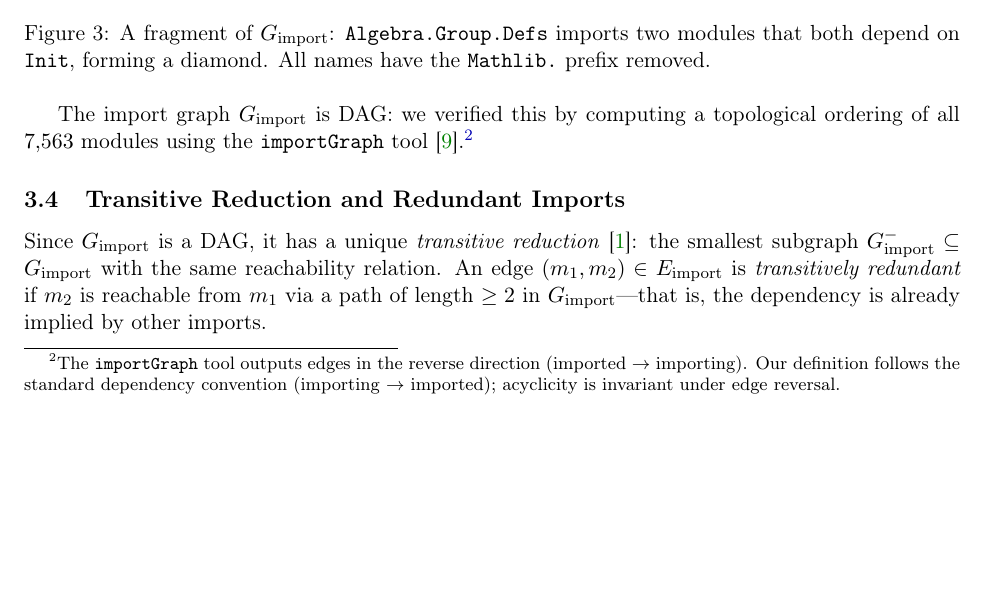
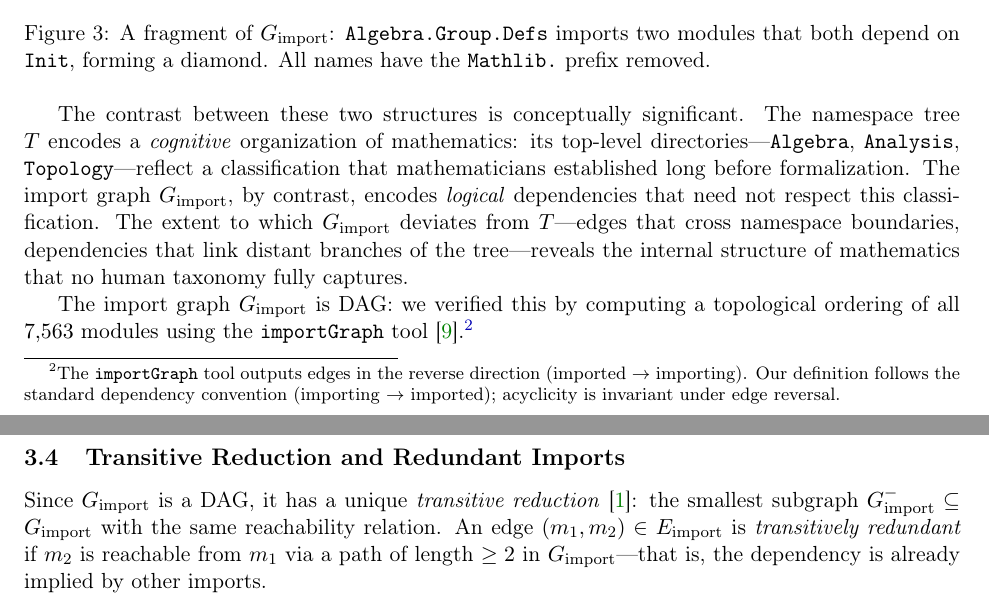
Before and after one commit to MathNetwork/MathlibGraph, a LaTeX document (mathlib-graph-structure/main.tex, which reads mathlib-graph-structure/sections/module-import-graph.tex): part of page 4 of 13 before the commit and two parts of pages 4 and 5 of 13 after it, the two joined at a grey line, cut so that both start at the same text, the shorter picture padded with empty space. Compiled offline with pdfLaTeX.

Commit message:
Update on Overleaf.

```diff
--- a/mathlib-graph-structure/sections/module-import-graph.tex
+++ b/mathlib-graph-structure/sections/module-import-graph.tex
@@ -196,6 +198,18 @@ The namespace tree $T$ and the import graph $G_{\mathrm{import}}$ are distinct s
 \caption{A fragment of $G_{\mathrm{import}}$: \texttt{Algebra.Group.Defs} imports two modules that both depend on \texttt{Init}, forming a diamond. All names have the \texttt{Mathlib.}\ prefix removed.}
 \label{fig:import-subgraph}
 \end{figure}
+
+The contrast between these two structures is conceptually significant.
+The namespace tree $T$ encodes a \emph{cognitive} organization of
+mathematics: its top-level directories---\texttt{Algebra},
+\texttt{Analysis}, \texttt{Topology}---reflect a classification that
+mathematicians established long before formalization. The import graph
+$G_{\mathrm{import}}$, by contrast, encodes \emph{logical}
+dependencies that need not respect this classification. The extent to
+which $G_{\mathrm{import}}$ deviates from $T$---edges that cross
+namespace boundaries, dependencies that link distant branches of the
+tree---reveals the internal structure of mathematics that no human
+taxonomy fully captures.
 
 The import graph $G_{\mathrm{import}}$ is DAG: we verified this by computing a topological ordering of all $7{,}563$ modules using the \texttt{importGraph} tool~\cite{importgraph}.\footnote{The \texttt{importGraph} tool outputs edges in the reverse direction (imported $\to$ importing). Our definition follows the standard dependency convention (importing $\to$ imported); acyclicity is invariant under edge reversal.}
 
```
Also changed, not shown: mathlib-graph-structure/sections/module-import-graph.tex (8 more changed lines).
